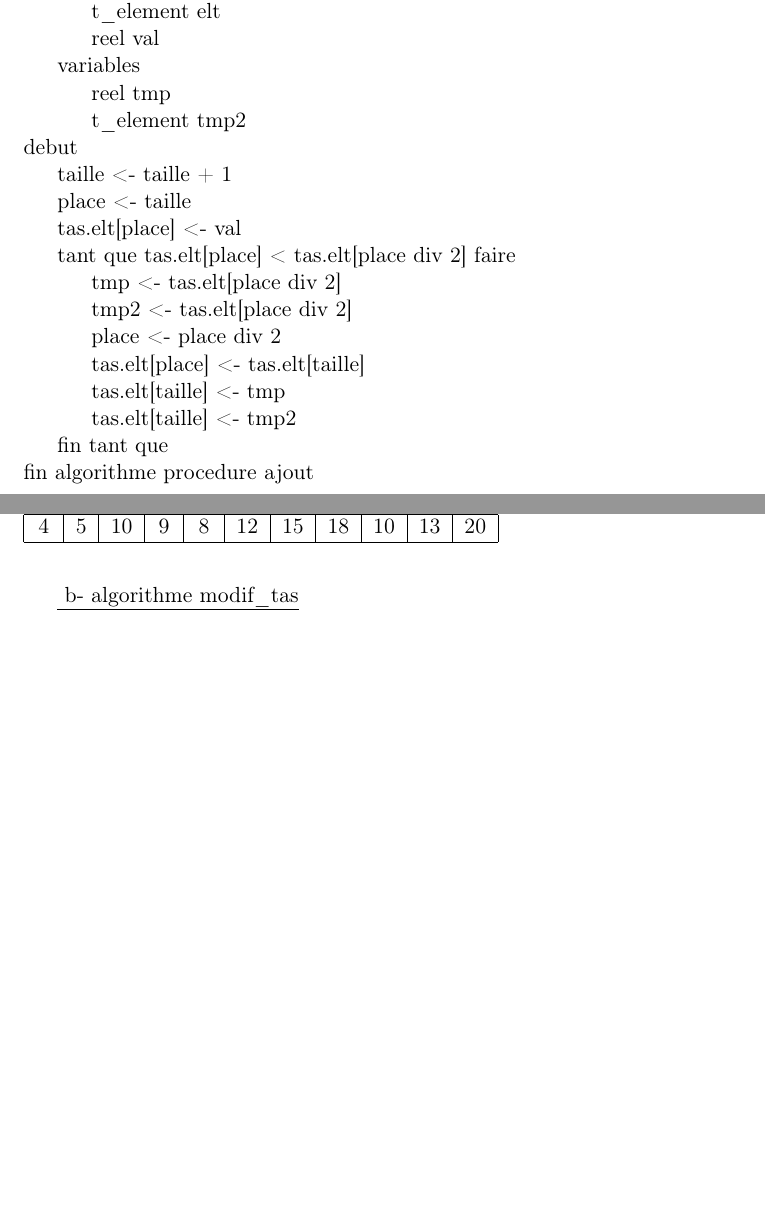
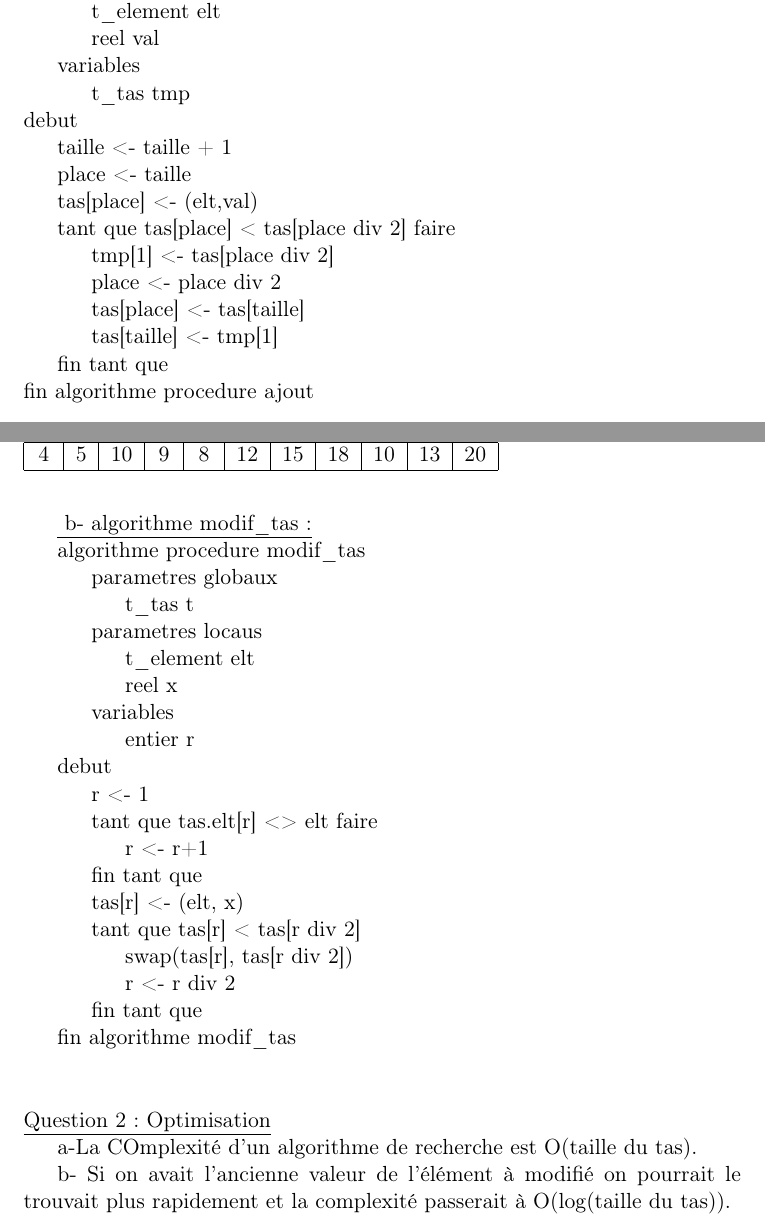
Before and after one commit to skeat59/algo, a LaTeX document (algo/algo.tex): two parts of pages 2 and 5 of 5 before the commit and two parts of pages 3 and 6 of 6 after it, joined at a grey line, cut so that both start at the same text, the shorter picture padded with empty space. Compiled offline with pdfLaTeX.

Commit message:
plus qu'a revoir

```diff
--- a/algo/algo.tex
+++ b/algo/algo.tex
@@ -132,19 +143,16 @@ algorithme procedure ajout\\
 \indent \indent t\_element elt\\
 \indent \indent reel val\\
 \indent variables\\
-\indent \indent reel tmp\\
-\indent \indent t\_element tmp2\\
+\indent \indent t\_tas tmp\\
 debut\\
 \indent taille <- taille + 1\\
 \indent place <- taille\\
-\indent tas.elt[place] <- val\\
-\indent tant que tas.elt[place] < tas.elt[place div 2] faire\\
-\indent \indent tmp <- tas.elt[place div 2]\\
-\indent \indent tmp2 <- tas.elt[place div 2]\\
+\indent tas[place] <- (elt,val)\\
+\indent tant que tas[place] < tas[place div 2] faire\\
+\indent \indent tmp[1] <- tas[place div 2]\\
 \indent \indent place <- place div 2\\
-\indent \indent tas.elt[place] <- tas.elt[taille]\\
-\indent \indent tas.elt[taille] <- tmp\\
-\indent \indent tas.elt[taille] <- tmp2\\
+\indent \indent tas[place] <- tas[taille]\\
+\indent \indent tas[taille] <- tmp[1]\\
 \indent  fin tant que\\
 fin algorithme procedure ajout\\
 
@@ -243,5 +251,28 @@ fin algorithme procedure suppression\\
 \hline
 \end{tabular} \\
 \vspace{5mm}\\
-\indent \underline{ b- algorithme modif\_tas}\\
+\indent \underline{ b- algorithme modif\_tas:}\\
+\indent algorithme procedure modif\_tas\\
+\indent \indent parametres globaux\\
+\indent \indent \indent t\_tas t\\
+\indent \indent parametres locaus\\
+\indent \indent \indent t\_element elt\\
+\indent \indent \indent reel x\\
+\indent \indent variables\\
+\indent \indent \indent entier r\\
+\indent debut\\
+\indent \indent r <- 1\\
+\indent \indent tant que tas.elt[r] <> elt faire\\
+\indent \indent \indent r <- r+1\\
+\indent \indent fin tant que\\
+\indent \indent tas[r] <- (elt, x)\\
+\indent \indent tant que tas[r] < tas[r div 2]\\
+\indent \indent \indent swap(tas[r], tas[r div 2])\\
+\indent \indent \indent r <- r div 2\\
+\indent \indent fin tant que\\
+\indent fin algorithme modif\_tas\\
+\vspace{5mm}\\
+\underline{Question 2: Optimisation}\\
+\indent a-La COmplexit\'e d'un algorithme de recherche est O(taille du tas).\\
+\indent b- Si on avait l'ancienne valeur de l'\'el\'ement \`a modifi\'e on pourrait le trouvait plus rapidement et la complexit\'e passerait \`a O(log(taille du tas)).
 \end{document}
```
Also changed, not shown: algo/algo.pdf, algo/algo.tex (21 more changed lines), 1 other file.
